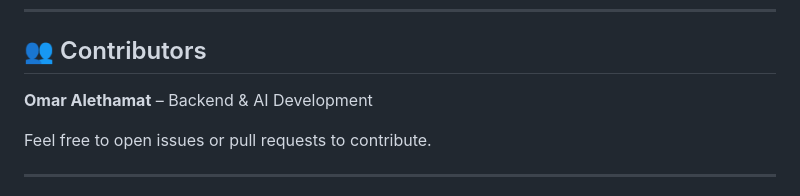
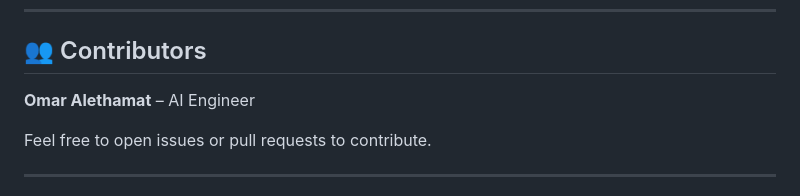
Before and after one commit to omarsayah0/Speech-to-Text-Web-Application, a Markdown page: README.md, the part around the change. Rendered like a GitHub page.

```diff
--- a/README.md
+++ b/README.md
@@ -166,7 +166,7 @@ From `requirements.txt`:
 
 ## 👥 Contributors
 
-**Omar Alethamat** – Backend & AI Development
+**Omar Alethamat** – AI Engineer
 
 Feel free to open issues or pull requests to contribute.
 
```
